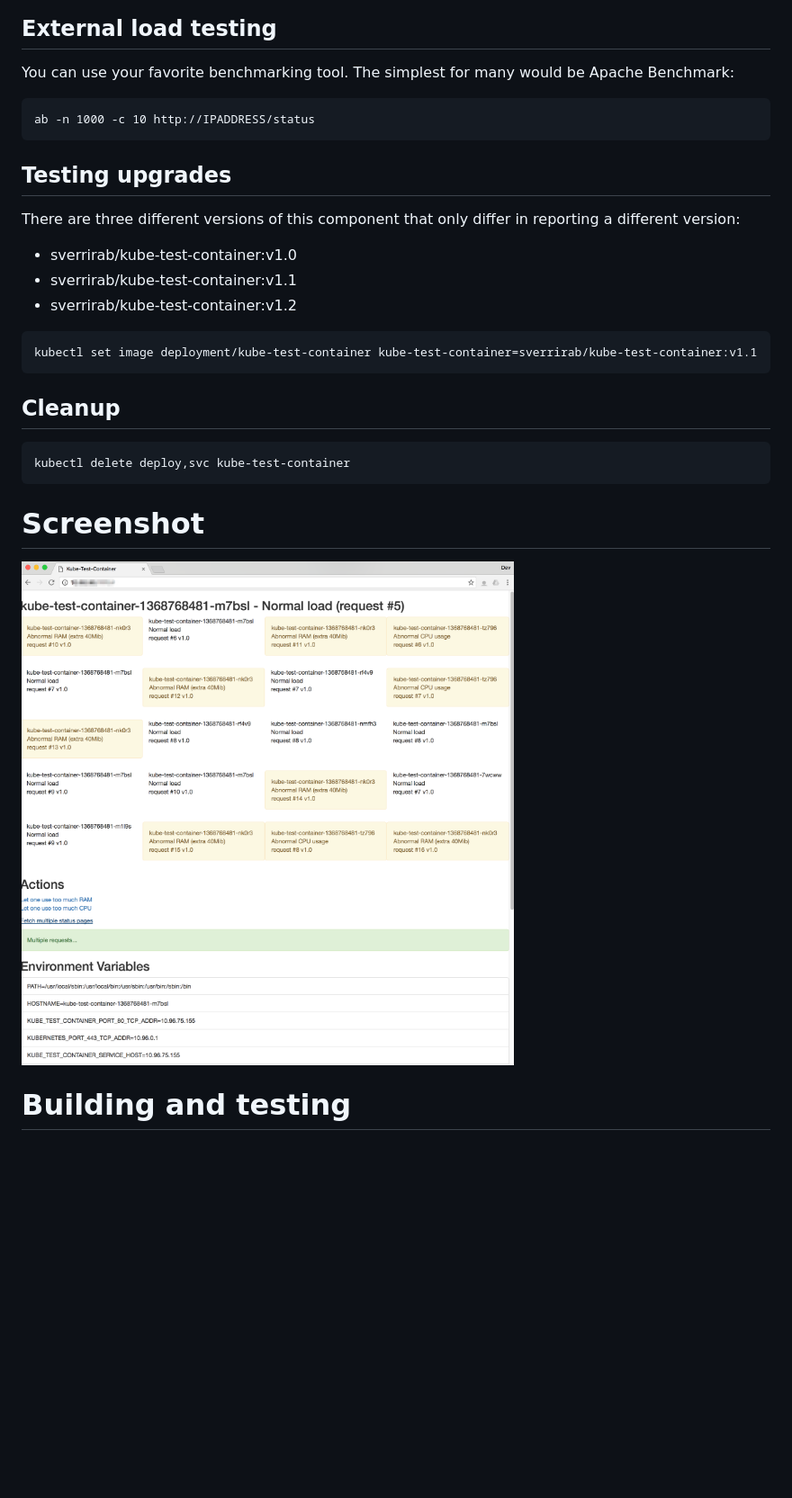
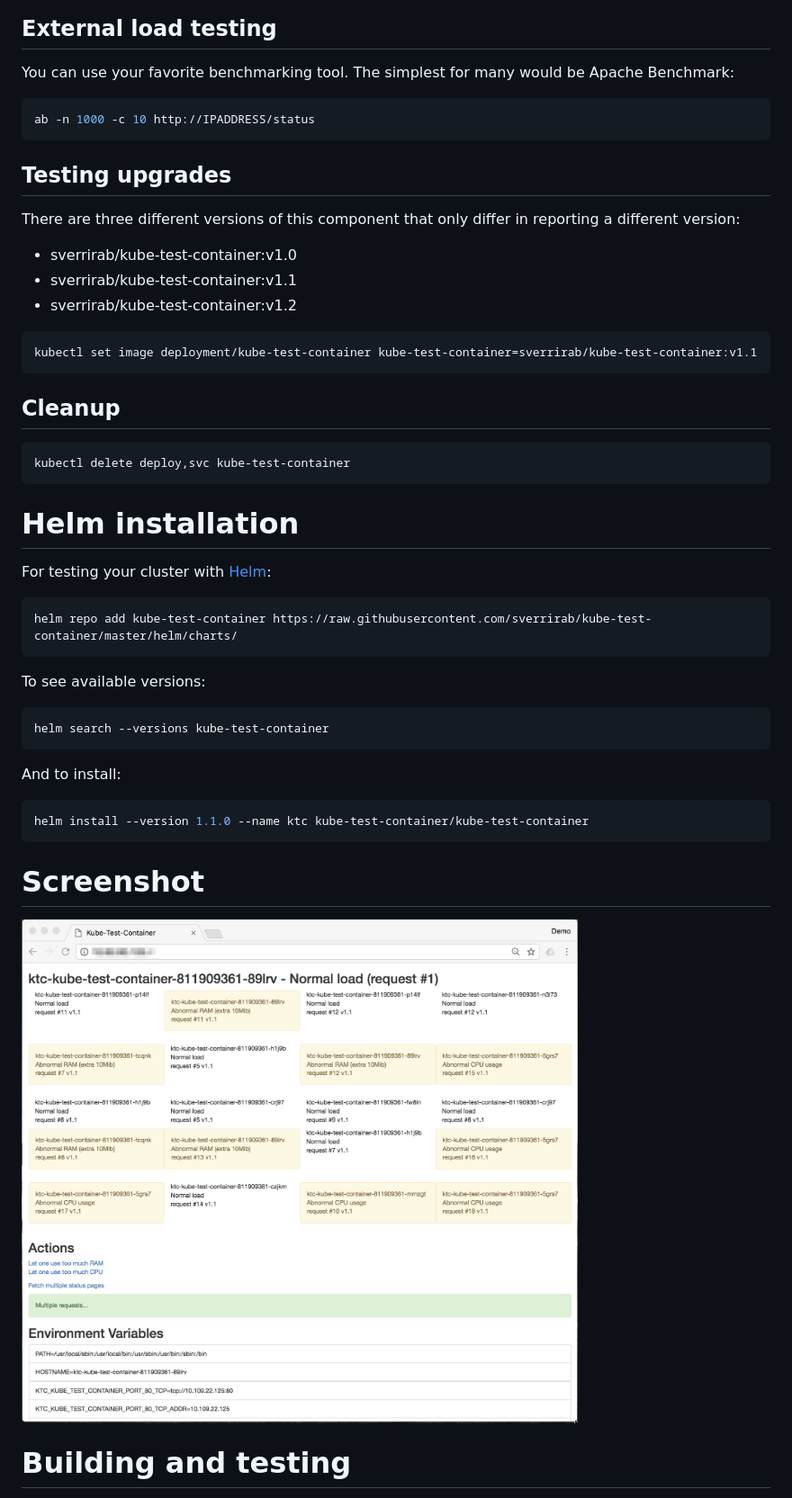
Before and after one commit to sverrirab/kube-test-container, a Markdown page: README.md, the part around the change printed below. Shown: that part at 90% size. Rendered like a GitHub page; pictures changed too: docs/screenshot.png; blank space fills up the shorter version.

Commit message:
Add Helm instructions to README.md
Updated screenshot

````diff
--- a/README.md
+++ b/README.md
@@ -46,7 +46,7 @@ Click "Fetch multiple status pages" for requesting status `http://IPADDRESS/stat
 You can use your favorite benchmarking tool.  The simplest for many would be Apache Benchmark:
 
 
-```
+```bash
 ab -n 1000 -c 10 http://IPADDRESS/status
 ```
 
@@ -58,14 +58,32 @@ There are three different versions of this component that only differ in reporti
 * sverrirab/kube-test-container:v1.1
 * sverrirab/kube-test-container:v1.2
 
-```
+```bash
 kubectl set image deployment/kube-test-container kube-test-container=sverrirab/kube-test-container:v1.1
 ```
 
 ## Cleanup
 
+```bash
+kubectl delete deploy,svc kube-test-container
 ```
-kubectl delete deploy,svc kube-test-container
+
+# Helm installation
+
+For testing your cluster with [Helm](https://github.com/kubernetes/helm):
+
+```bash
+helm repo add kube-test-container https://raw.githubusercontent.com/sverrirab/kube-test-container/master/helm/charts/
+```
+
+To see available versions:
+```bash
+helm search --versions kube-test-container
+```
+
+And to install:
+```bash
+helm install --version 1.1.0 --name ktc kube-test-container/kube-test-container
 ```
 
 # Screenshot
````
Also changed, not shown: other parts of README.md (+4 -4 lines).
